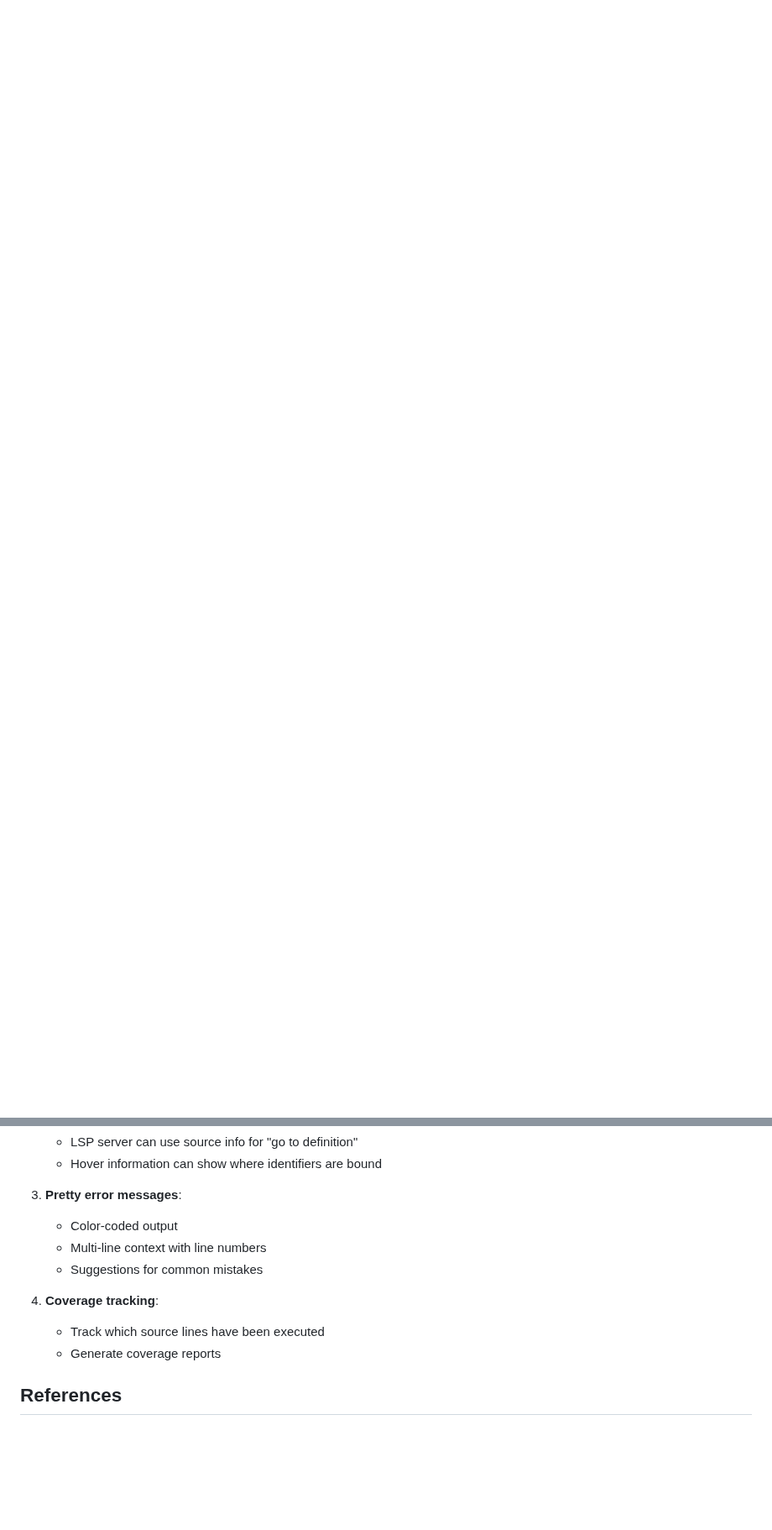
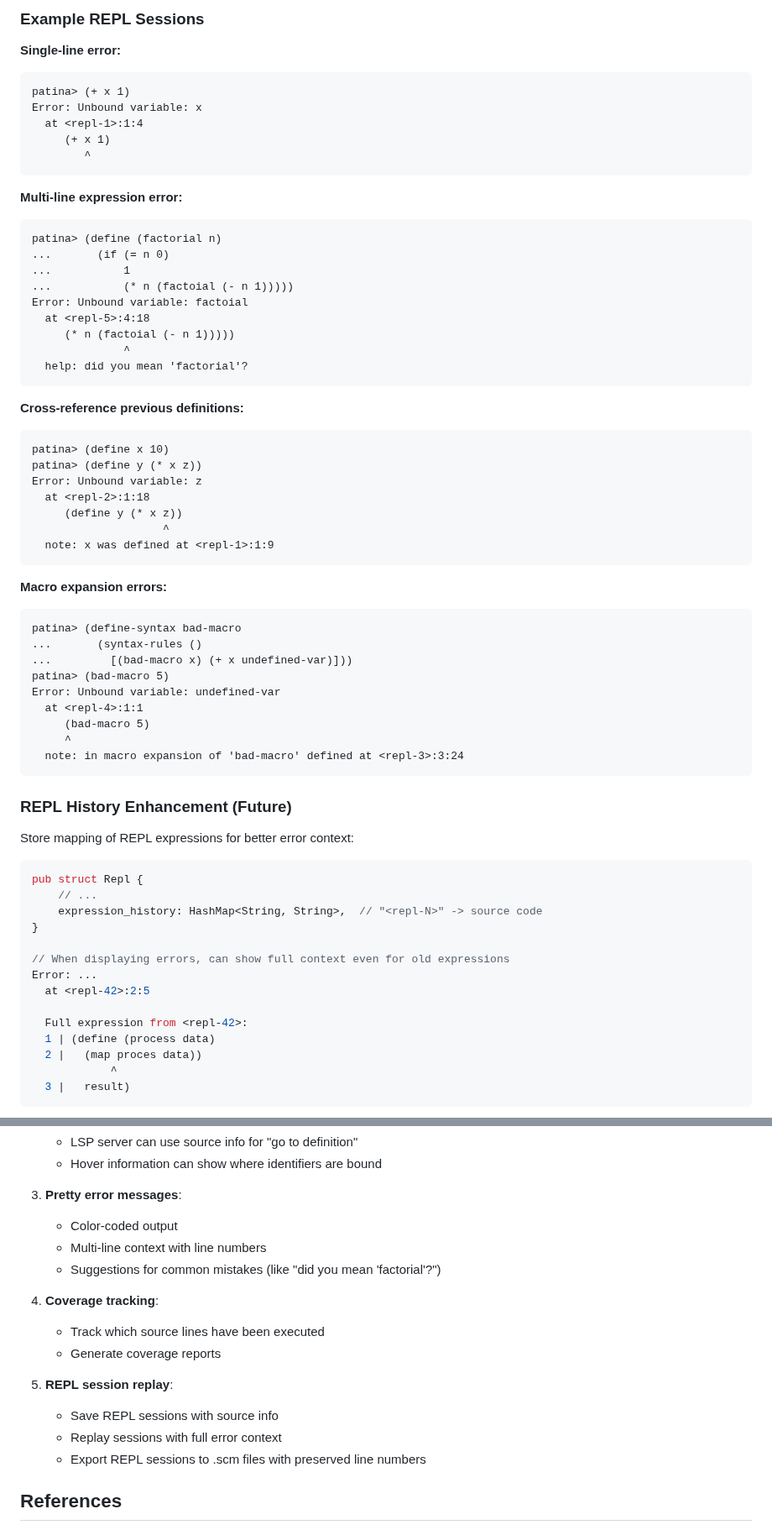
Before and after one commit to avalonalex/patina, a Markdown page: PRD/phase1/SOURCE_INFO_PLAN.md, 2 parts joined by grey strips. Shown at 84% size. GitHub-like rendering; blank space fills up the shorter version.

````diff
--- a/PRD/phase1/SOURCE_INFO_PLAN.md
+++ b/PRD/phase1/SOURCE_INFO_PLAN.md
@@ -570,0 +672,69 @@ type Syntax = (Value, Option<SourceInfo>);
+### Example REPL Sessions
+
+**Single-line error:**
+```scheme
+patina> (+ x 1)
+Error: Unbound variable: x
+  at <repl-1>:1:4
+     (+ x 1)
+        ^
+```
+
+**Multi-line expression error:**
+```scheme
+patina> (define (factorial n)
+...       (if (= n 0)
+...           1
+...           (* n (factoial (- n 1)))))
+Error: Unbound variable: factoial
+  at <repl-5>:4:18
+     (* n (factoial (- n 1)))))
+              ^
+  help: did you mean 'factorial'?
+```
+
+**Cross-reference previous definitions:**
+```scheme
+patina> (define x 10)
+patina> (define y (* x z))
+Error: Unbound variable: z
+  at <repl-2>:1:18
+     (define y (* x z))
+                    ^
+  note: x was defined at <repl-1>:1:9
+```
+
+**Macro expansion errors:**
+```scheme
+patina> (define-syntax bad-macro
+...       (syntax-rules ()
+...         [(bad-macro x) (+ x undefined-var)]))
+patina> (bad-macro 5)
+Error: Unbound variable: undefined-var
+  at <repl-4>:1:1
+     (bad-macro 5)
+     ^
+  note: in macro expansion of 'bad-macro' defined at <repl-3>:3:24
+```
+
+### REPL History Enhancement (Future)
+
+Store mapping of REPL expressions for better error context:
+
+```rust
+pub struct Repl {
+    // ...
+    expression_history: HashMap<String, String>,  // "<repl-N>" -> source code
+}
+
+// When displaying errors, can show full context even for old expressions
+Error: ...
+  at <repl-42>:2:5
+
+  Full expression from <repl-42>:
+  1 | (define (process data)
+  2 |   (map proces data))
+            ^
+  3 |   result)
+```
+
@@ -583,11 +789,16 @@ type Syntax = (Value, Option<SourceInfo>);
 3. **Pretty error messages**:
    - Color-coded output
    - Multi-line context with line numbers
-   - Suggestions for common mistakes
+   - Suggestions for common mistakes (like "did you mean 'factorial'?")
 
 4. **Coverage tracking**:
    - Track which source lines have been executed
    - Generate coverage reports
+
+5. **REPL session replay**:
+   - Save REPL sessions with source info
+   - Replay sessions with full error context
+   - Export REPL sessions to .scm files with preserved line numbers
 
 ## References
 
````
Also changed, not shown: other parts of PRD/phase1/SOURCE_INFO_PLAN.md (+144 -6 lines).
